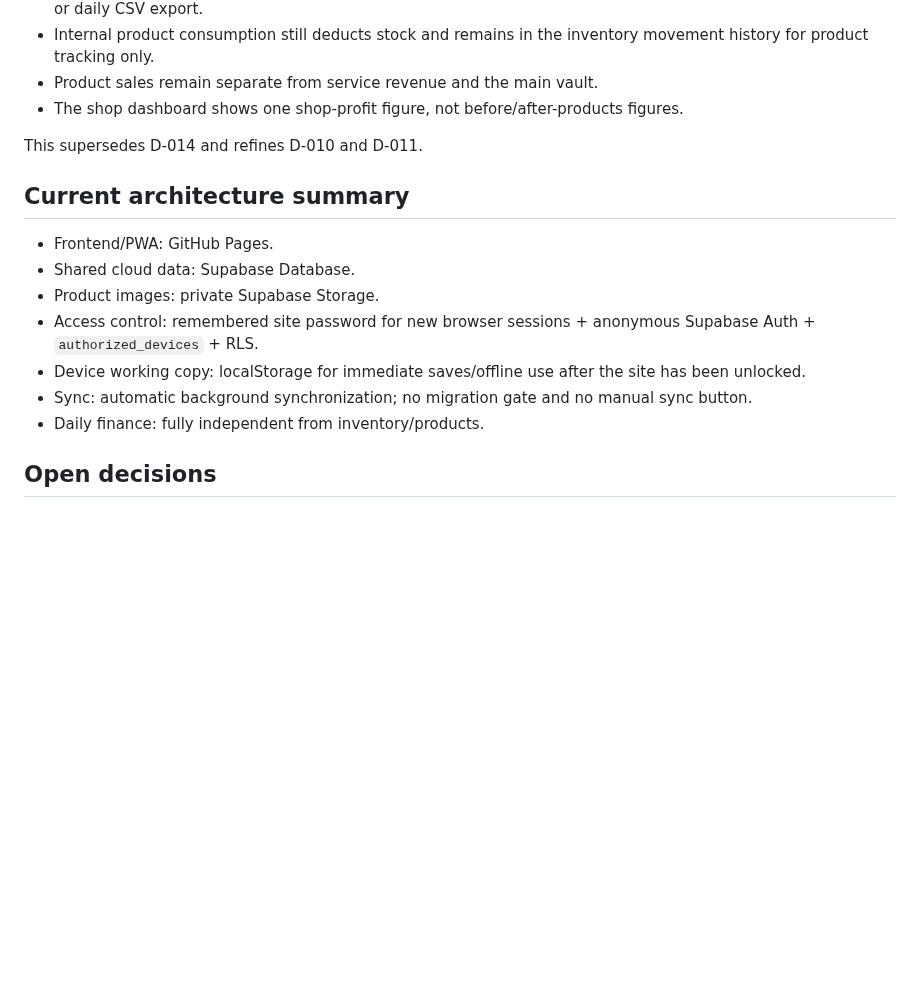
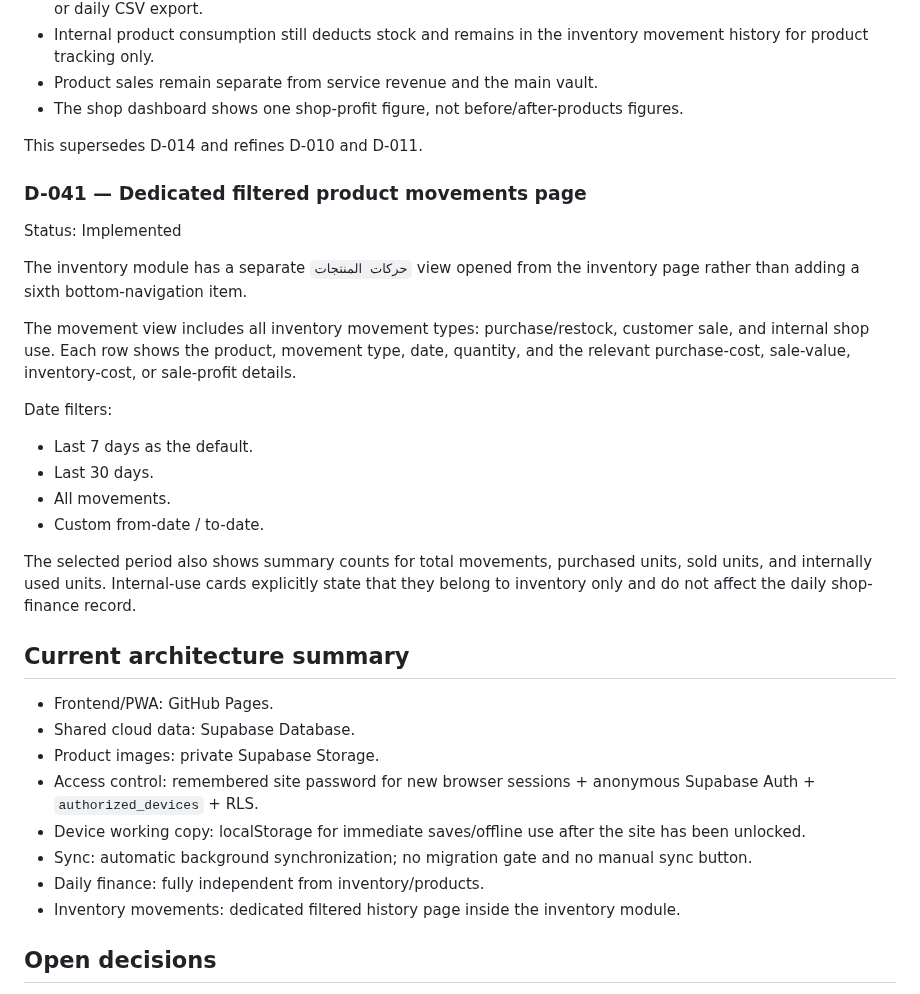
Before and after one commit to AM-naguib/5areta, a Markdown page: docs/DECISIONS.md, the part around the change. Rendered like a GitHub page; blank space fills up the shorter version.

Commit message:
Record product movements filters

```diff
--- a/docs/DECISIONS.md
+++ b/docs/DECISIONS.md
@@ -178,6 +178,21 @@ Rules:
 
 This supersedes D-014 and refines D-010 and D-011.
 
+### D-041 — Dedicated filtered product movements page
+Status: Implemented
+
+The inventory module has a separate `حركات المنتجات` view opened from the inventory page rather than adding a sixth bottom-navigation item.
+
+The movement view includes all inventory movement types: purchase/restock, customer sale, and internal shop use. Each row shows the product, movement type, date, quantity, and the relevant purchase-cost, sale-value, inventory-cost, or sale-profit details.
+
+Date filters:
+- Last 7 days as the default.
+- Last 30 days.
+- All movements.
+- Custom from-date / to-date.
+
+The selected period also shows summary counts for total movements, purchased units, sold units, and internally used units. Internal-use cards explicitly state that they belong to inventory only and do not affect the daily shop-finance record.
+
 ## Current architecture summary
 - Frontend/PWA: GitHub Pages.
 - Shared cloud data: Supabase Database.
@@ -186,6 +201,7 @@ This supersedes D-014 and refines D-010 and D-011.
 - Device working copy: localStorage for immediate saves/offline use after the site has been unlocked.
 - Sync: automatic background synchronization; no migration gate and no manual sync button.
 - Daily finance: fully independent from inventory/products.
+- Inventory movements: dedicated filtered history page inside the inventory module.
 
 ## Open decisions
 - Whether to provide an in-app password-change screen later.
```
